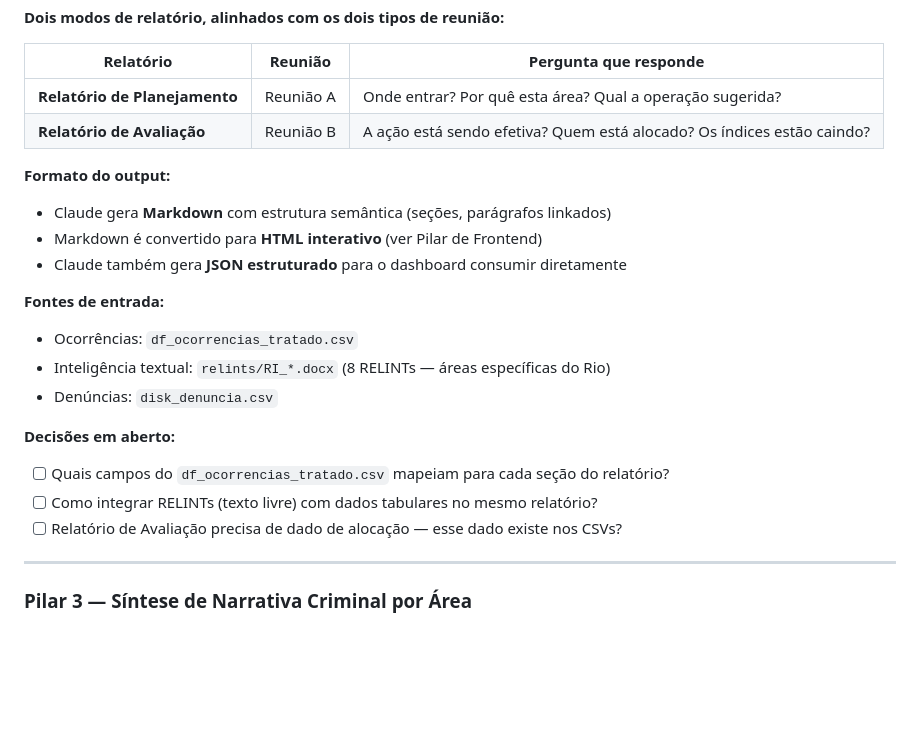
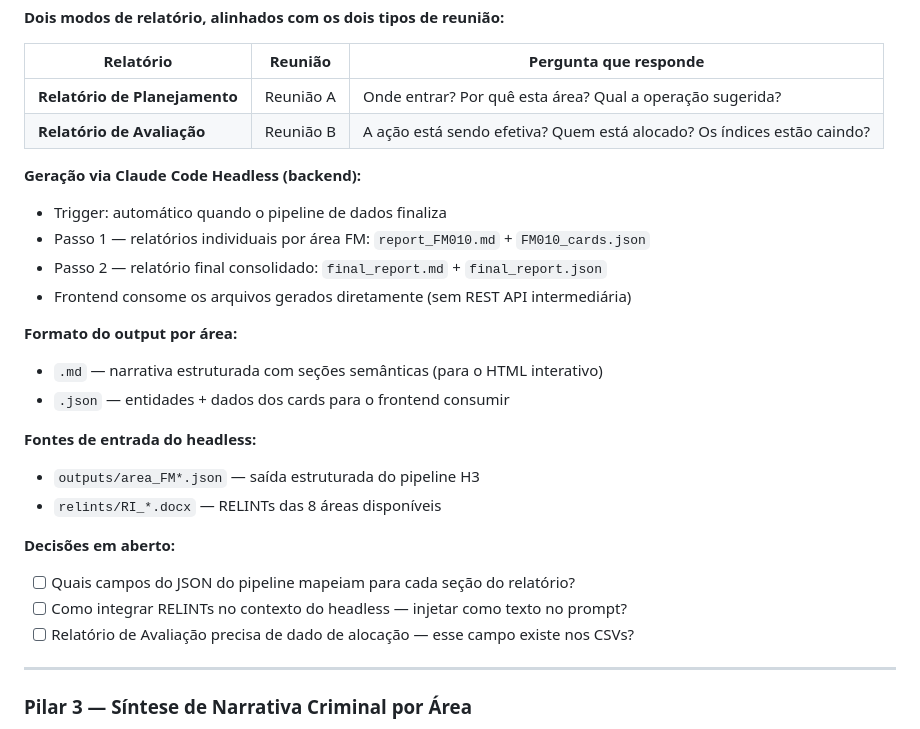
Before and after one commit to carloshnp/hexagon, a Markdown page: docs/PLANNING.md, the part around one of its changes. Drawn GitHub-style; blank space fills up the shorter version.

```diff
--- a/docs/PLANNING.md
+++ b/docs/PLANNING.md
@@ -120,20 +120,24 @@ Claude gerando relatórios estruturados a partir dos dados processados. O relat
 | **Relatório de Planejamento** | Reunião A | Onde entrar? Por quê esta área? Qual a operação sugerida? |
 | **Relatório de Avaliação** | Reunião B | A ação está sendo efetiva? Quem está alocado? Os índices estão caindo? |
 
-**Formato do output:**
-- Claude gera **Markdown** com estrutura semântica (seções, parágrafos linkados)
-- Markdown é convertido para **HTML interativo** (ver Pilar de Frontend)
-- Claude também gera **JSON estruturado** para o dashboard consumir diretamente
+**Geração via Claude Code Headless (backend):**
+- Trigger: automático quando o pipeline de dados finaliza
+- Passo 1 — relatórios individuais por área FM: `report_FM010.md` + `FM010_cards.json`
+- Passo 2 — relatório final consolidado: `final_report.md` + `final_report.json`
+- Frontend consome os arquivos gerados diretamente (sem REST API intermediária)
 
-**Fontes de entrada:**
-- Ocorrências: `df_ocorrencias_tratado.csv`
-- Inteligência textual: `relints/RI_*.docx` (8 RELINTs — áreas específicas do Rio)
-- Denúncias: `disk_denuncia.csv`
+**Formato do output por área:**
+- `.md` — narrativa estruturada com seções semânticas (para o HTML interativo)
+- `.json` — entidades + dados dos cards para o frontend consumir
+
+**Fontes de entrada do headless:**
+- `outputs/area_FM*.json` — saída estruturada do pipeline H3
+- `relints/RI_*.docx` — RELINTs das 8 áreas disponíveis
 
 **Decisões em aberto:**
-- [ ] Quais campos do `df_ocorrencias_tratado.csv` mapeiam para cada seção do relatório?
-- [ ] Como integrar RELINTs (texto livre) com dados tabulares no mesmo relatório?
-- [ ] Relatório de Avaliação precisa de dado de alocação — esse dado existe nos CSVs?
+- [ ] Quais campos do JSON do pipeline mapeiam para cada seção do relatório?
+- [ ] Como integrar RELINTs no contexto do headless — injetar como texto no prompt?
+- [ ] Relatório de Avaliação precisa de dado de alocação — esse campo existe nos CSVs?
 
 ---
 
```
Also changed, not shown: other parts of docs/PLANNING.md (+39 -20 lines).
